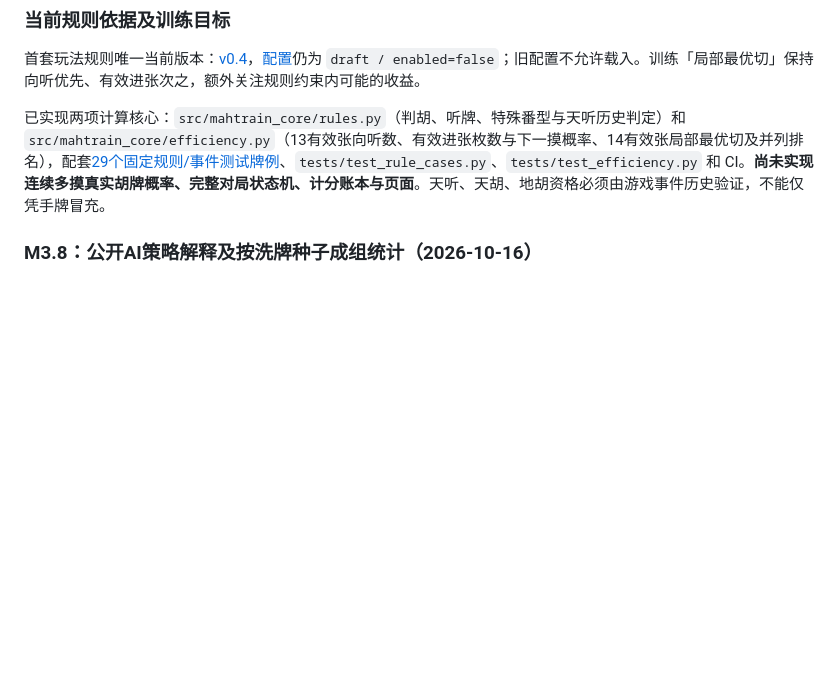
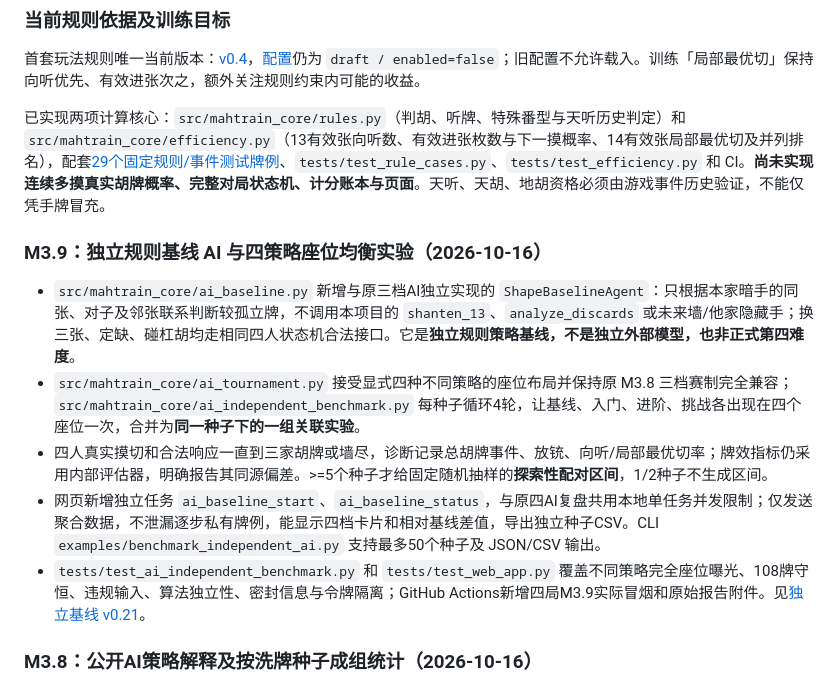
Before and after one commit to CrazyA1ice/MahTrain, a Markdown page: docs/PROJECT_DESIGN_V0.1.md, the part around the change. Drawn GitHub-style; blank space fills up the shorter version.

Commit message:
docs: register M3.9 independent baseline and four-rotation full-game evaluation

```diff
--- a/docs/PROJECT_DESIGN_V0.1.md
+++ b/docs/PROJECT_DESIGN_V0.1.md
@@ -21,6 +21,14 @@ MahTrain 是一个面向川麻爱好者的本地优先训练/对战产品：
 首套玩法规则唯一当前版本：[v0.4](SICHUAN_BLOOD_BATTLE_RULES_V0.4.md)，[配置](../configs/rulesets/sichuan_blood_battle_v0.4.draft.json)仍为 `draft / enabled=false`；旧配置不允许载入。训练「局部最优切」保持向听优先、有效进张次之，额外关注规则约束内可能的收益。
 
 已实现两项计算核心：`src/mahtrain_core/rules.py`（判胡、听牌、特殊番型与天听历史判定）和 `src/mahtrain_core/efficiency.py`（13有效张向听数、有效进张枚数与下一摸概率、14有效张局部最优切及并列排名），配套[29个固定规则/事件测试牌例](../tests/fixtures/win_fan_cases_v0.4.json)、`tests/test_rule_cases.py`、`tests/test_efficiency.py` 和 CI。**尚未实现连续多摸真实胡牌概率、完整对局状态机、计分账本与页面**。天听、天胡、地胡资格必须由游戏事件历史验证，不能仅凭手牌冒充。
+
+### M3.9：独立规则基线 AI 与四策略座位均衡实验（2026-10-16）
+
+- `src/mahtrain_core/ai_baseline.py` 新增与原三档AI独立实现的 `ShapeBaselineAgent`：只根据本家暗手的同张、对子及邻张联系判断较孤立牌，不调用本项目的 `shanten_13`、`analyze_discards` 或未来墙/他家隐藏手；换三张、定缺、碰杠胡均走相同四人状态机合法接口。它是**独立规则策略基线，不是独立外部模型，也非正式第四难度**。
+- `src/mahtrain_core/ai_tournament.py` 接受显式四种不同策略的座位布局并保持原 M3.8 三档赛制完全兼容；`src/mahtrain_core/ai_independent_benchmark.py` 每种子循环4轮，让基线、入门、进阶、挑战各出现在四个座位一次，合并为**同一种子下的一组关联实验**。
+- 四人真实摸切和合法响应一直到三家胡牌或墙尽，诊断记录总胡牌事件、放铳、向听/局部最优切率；牌效指标仍采用内部评估器，明确报告其同源偏差。>=5个种子才给固定随机抽样的**探索性配对区间**，1/2种子不生成区间。
+- 网页新增独立任务 `ai_baseline_start`、`ai_baseline_status`，与原四AI复盘共用本地单任务并发限制；仅发送聚合数据，不泄漏逐步私有牌例，能显示四档卡片和相对基线差值，导出独立种子CSV。CLI `examples/benchmark_independent_ai.py` 支持最多50个种子及 JSON/CSV 输出。
+- `tests/test_ai_independent_benchmark.py` 和 `tests/test_web_app.py` 覆盖不同策略完全座位曝光、108牌守恒、违规输入、算法独立性、密封信息与令牌隔离；GitHub Actions新增四局M3.9实际冒烟和原始报告附件。见[独立基线 v0.21](AI_INDEPENDENT_BASELINE_V0.21.md)。
 
 ### M3.8：公开AI策略解释及按洗牌种子成组统计（2026-10-16）
 
```
